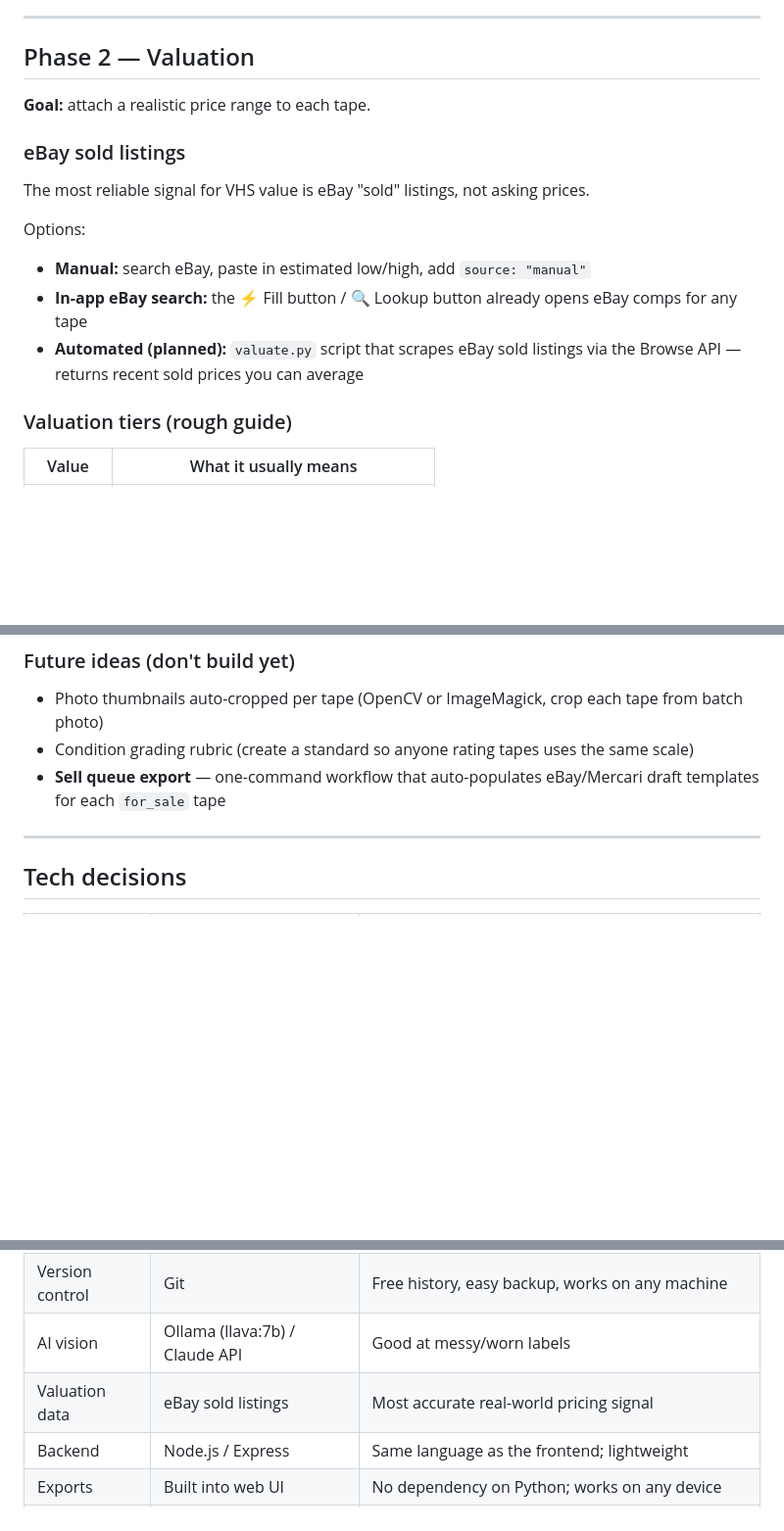
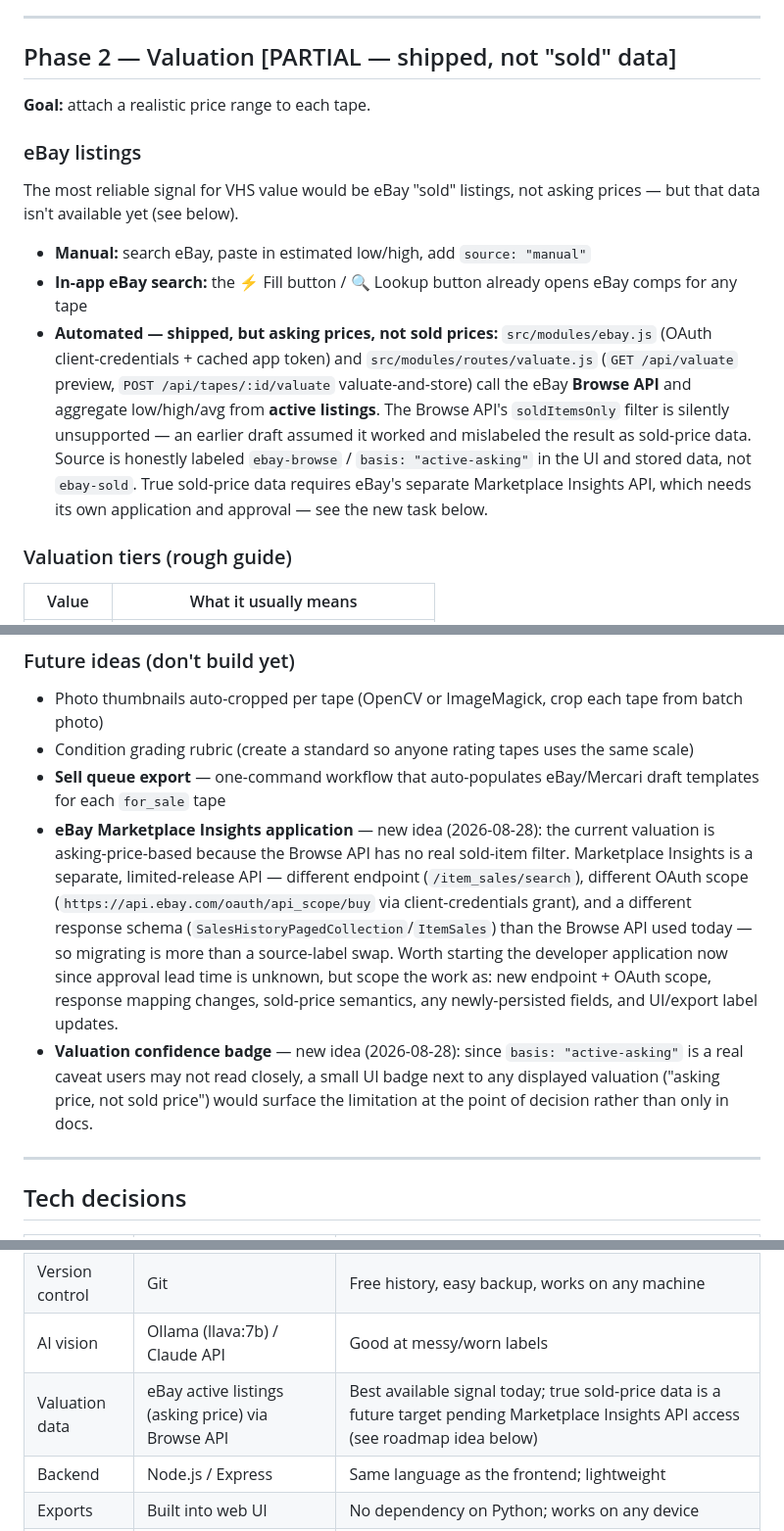
Before and after one commit to nitsuah/vhs, a Markdown page: docs/ROADMAP.md, 3 parts joined by grey strips. Shown at 98% size. Rendered like a GitHub page; blank space fills up the shorter version.

Commit message:
docs: state-of-union refresh (#50)
* docs: state-of-union refresh - correct eBay valuation basis, add ideas

ROADMAP.md still described automated eBay valuation as "planned" and
implied sold-price data; it shipped (PR #49) but the Browse API's
soldItemsOnly filter is silently unsupported, so the real data is
active-asking prices, not sold prices. Corrected the description and
added two new ideas: applying for Marketplace Insights API access (the
real fix, separate approval process) and a UI confidence badge so the
active-asking caveat is visible at the point of decision, not just in docs.

Co-Authored-By: Claude Opus 5 <noreply@anthropic.com>

* docs: fix roadmap contradictions flagged by CodeRabbit

- Tech decisions table now matches the Phase 2 section: valuation data
  is eBay active listings (asking price) via Browse API, with true
  sold-price data noted as a future target pending Marketplace
  Insights API access.
- Reworded the Marketplace Insights roadmap idea to reflect that it is
  a distinct API (different endpoint, OAuth scope, and response
  schema) rather than a simple source-label swap.

Co-Authored-By: Claude Sonnet 5 <noreply@anthropic.com>

---------

Co-authored-by: Claude Opus 5 <noreply@anthropic.com>

```diff
--- a/docs/ROADMAP.md
+++ b/docs/ROADMAP.md
@@ -17,19 +17,17 @@ All Phase 1 goals shipped:
 
 ---
 
-## Phase 2 — Valuation
+## Phase 2 — Valuation [PARTIAL — shipped, not "sold" data]
 
 **Goal:** attach a realistic price range to each tape.
 
-### eBay sold listings
+### eBay listings
 
-The most reliable signal for VHS value is eBay "sold" listings, not asking prices.
-
-Options:
+The most reliable signal for VHS value would be eBay "sold" listings, not asking prices — but that data isn't available yet (see below).
 
 - **Manual:** search eBay, paste in estimated low/high, add `source: "manual"`
 - **In-app eBay search:** the ⚡ Fill button / 🔍 Lookup button already opens eBay comps for any tape
-- **Automated (planned):** `valuate.py` script that scrapes eBay sold listings via the Browse API — returns recent sold prices you can average
+- **Automated — shipped, but asking prices, not sold prices:** `src/modules/ebay.js` (OAuth client-credentials + cached app token) and `src/modules/routes/valuate.js` (`GET /api/valuate` preview, `POST /api/tapes/:id/valuate` valuate-and-store) call the eBay **Browse API** and aggregate low/high/avg from **active listings**. The Browse API's `soldItemsOnly` filter is silently unsupported — an earlier draft assumed it worked and mislabeled the result as sold-price data. Source is honestly labeled `ebay-browse` / `basis: "active-asking"` in the UI and stored data, not `ebay-sold`. True sold-price data requires eBay's separate Marketplace Insights API, which needs its own application and approval — see the new task below.
 
 ### Valuation tiers (rough guide)
 
@@ -76,6 +74,8 @@ That list becomes your eBay drafts or a Mercari batch upload.
 - Photo thumbnails auto-cropped per tape (OpenCV or ImageMagick, crop each tape from batch photo)
 - Condition grading rubric (create a standard so anyone rating tapes uses the same scale)
 - **Sell queue export** — one-command workflow that auto-populates eBay/Mercari draft templates for each `for_sale` tape
+- **eBay Marketplace Insights application** — new idea (2026-08-28): the current valuation is asking-price-based because the Browse API has no real sold-item filter. Marketplace Insights is a separate, limited-release API — different endpoint (`/item_sales/search`), different OAuth scope (`https://api.ebay.com/oauth/api_scope/buy` via client-credentials grant), and a different response schema (`SalesHistoryPagedCollection`/`ItemSales`) than the Browse API used today — so migrating is more than a source-label swap. Worth starting the developer application now since approval lead time is unknown, but scope the work as: new endpoint + OAuth scope, response mapping changes, sold-price semantics, any newly-persisted fields, and UI/export label updates.
+- **Valuation confidence badge** — new idea (2026-08-28): since `basis: "active-asking"` is a real caveat users may not read closely, a small UI badge next to any displayed valuation ("asking price, not sold price") would surface the limitation at the point of decision rather than only in docs.
 
 ---
 
@@ -86,7 +86,7 @@ That list becomes your eBay drafts or a Mercari batch upload.
 | Data format | PostgreSQL (Neon) | Handles concurrent writes, user-scoped queries, upserts cleanly |
 | Version control | Git | Free history, easy backup, works on any machine |
 | AI vision | Ollama (llava:7b) / Claude API | Good at messy/worn labels |
-| Valuation data | eBay sold listings | Most accurate real-world pricing signal |
+| Valuation data | eBay active listings (asking price) via Browse API | Best available signal today; true sold-price data is a future target pending Marketplace Insights API access (see roadmap idea below) |
 | Backend | Node.js / Express | Same language as the frontend; lightweight |
 | Exports | Built into web UI | No dependency on Python; works on any device |
 | Hosting | Docker + Express | Consistent environment, mobile HTTPS support |
```
Also changed, not shown: docs/TASKS.md (+1 -1 lines).
